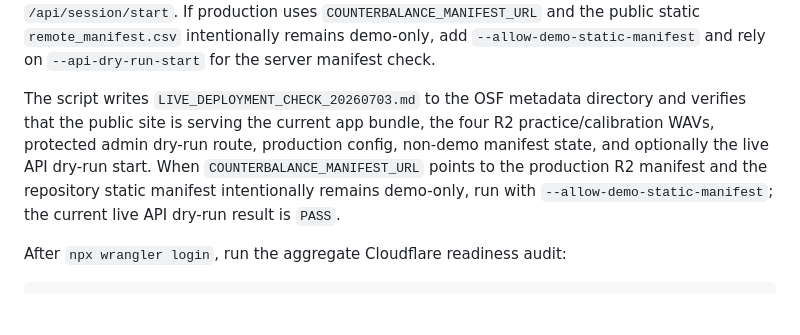
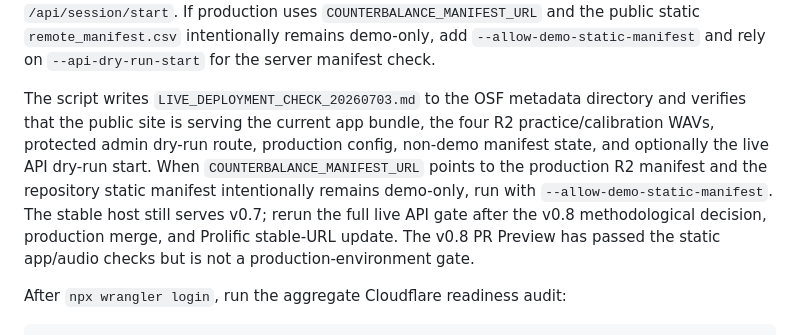
Before and after one commit to Ryuya-dot-com/AccentednessComprehensibility, a Markdown page: README.md, the part around the change. Drawn GitHub-style; blank space fills up the shorter version.

Commit message:
Clarify pending v0.8 live gate

```diff
--- a/README.md
+++ b/README.md
@@ -594,7 +594,7 @@ node scripts/check_live_deployment.mjs --allow-turnstile-off --api-dry-run-start
 
 Use the `--allow-turnstile-off` flag only for pilot phases where Turnstile is intentionally disabled. For production, omit that flag if `REQUIRE_TURNSTILE=1` is expected. The `--api-dry-run-start` flag creates one dry-run session and verifies the live Pages Function, D1 schema, counterbalance allocation, server-side manifest path, and duplicate-start resume metadata by calling `/api/session/start`. If production uses `COUNTERBALANCE_MANIFEST_URL` and the public static `remote_manifest.csv` intentionally remains demo-only, add `--allow-demo-static-manifest` and rely on `--api-dry-run-start` for the server manifest check.
 
-The script writes `LIVE_DEPLOYMENT_CHECK_20260703.md` to the OSF metadata directory and verifies that the public site is serving the current app bundle, the four R2 practice/calibration WAVs, protected admin dry-run route, production config, non-demo manifest state, and optionally the live API dry-run start. When `COUNTERBALANCE_MANIFEST_URL` points to the production R2 manifest and the repository static manifest intentionally remains demo-only, run with `--allow-demo-static-manifest`; the current live API dry-run result is `PASS`.
+The script writes `LIVE_DEPLOYMENT_CHECK_20260703.md` to the OSF metadata directory and verifies that the public site is serving the current app bundle, the four R2 practice/calibration WAVs, protected admin dry-run route, production config, non-demo manifest state, and optionally the live API dry-run start. When `COUNTERBALANCE_MANIFEST_URL` points to the production R2 manifest and the repository static manifest intentionally remains demo-only, run with `--allow-demo-static-manifest`. The stable host still serves v0.7; rerun the full live API gate after the v0.8 methodological decision, production merge, and Prolific stable-URL update. The v0.8 PR Preview has passed the static app/audio checks but is not a production-environment gate.
 
 After `npx wrangler login`, run the aggregate Cloudflare readiness audit:
 
```
